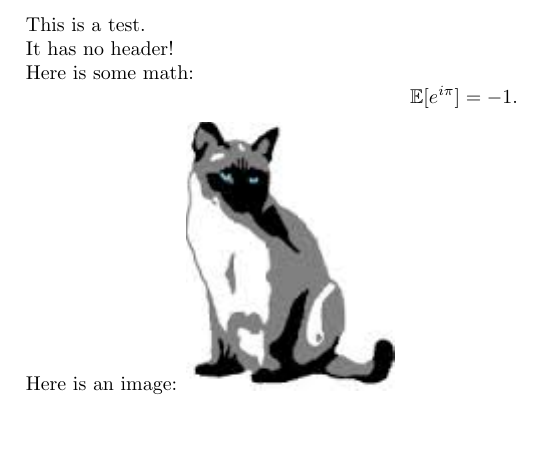
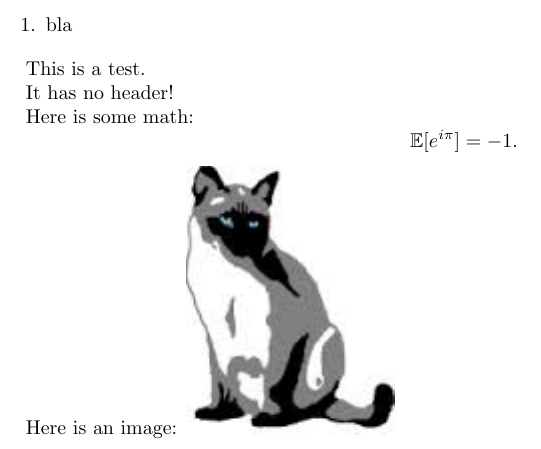
Before and after one commit to holtzermann17/skelodml, a LaTeX document (test.tex): part of the page, cut at the place of the change. Compiled offline with pdfLaTeX; a LaTeX package or settings file that is missing is left out.

Commit message:
conclude paragraph

```diff
--- a/test.tex
+++ b/test.tex
@@ -1,4 +1,5 @@
 \documentclass{article}
+\usepackage{enumitem}
 \usepackage{fullpage}
 \usepackage{latexml}
 \usepackage{amsmath,amssymb,amsthm}
@@ -25,6 +26,9 @@
 
 \begin{document}
 
+\begin{enumerate}
+\item bla
+\end{enumerate}
 
 This is a test.
 
```
Also changed, not shown: odml.tex (+1 -1 lines).
